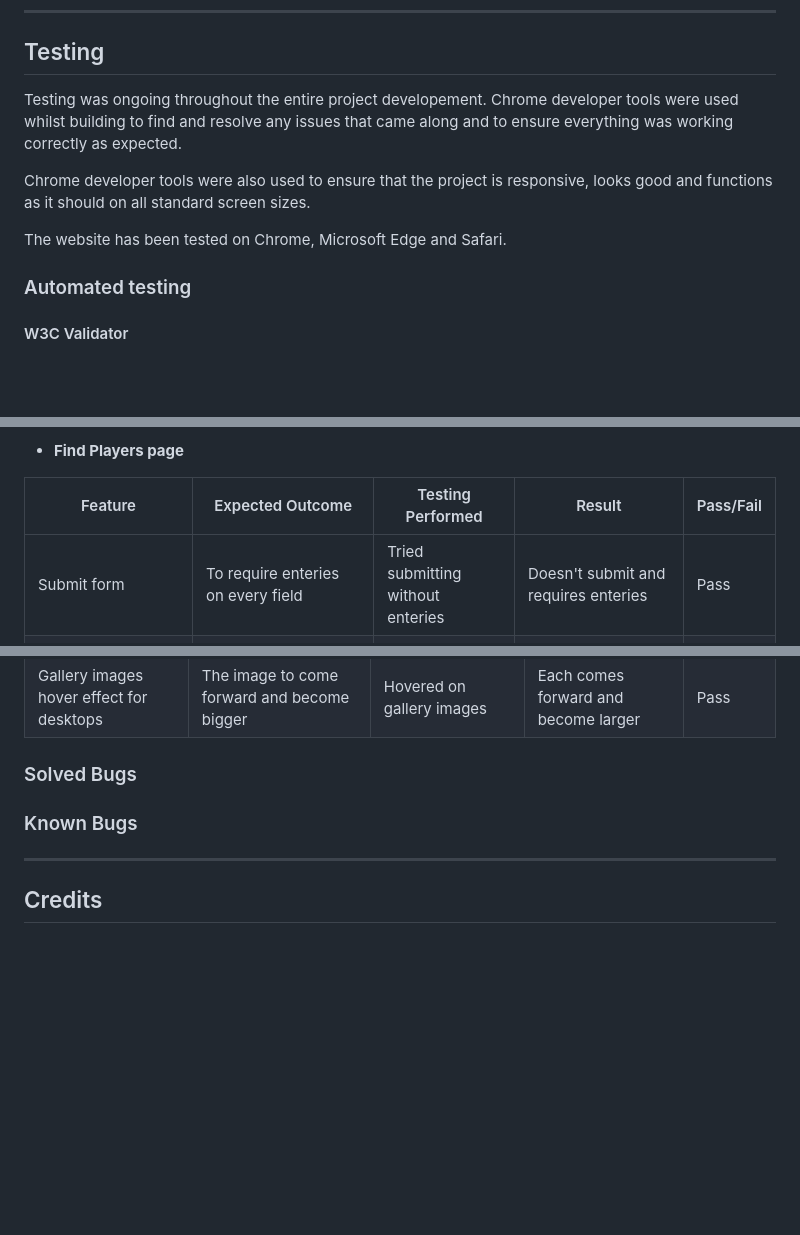
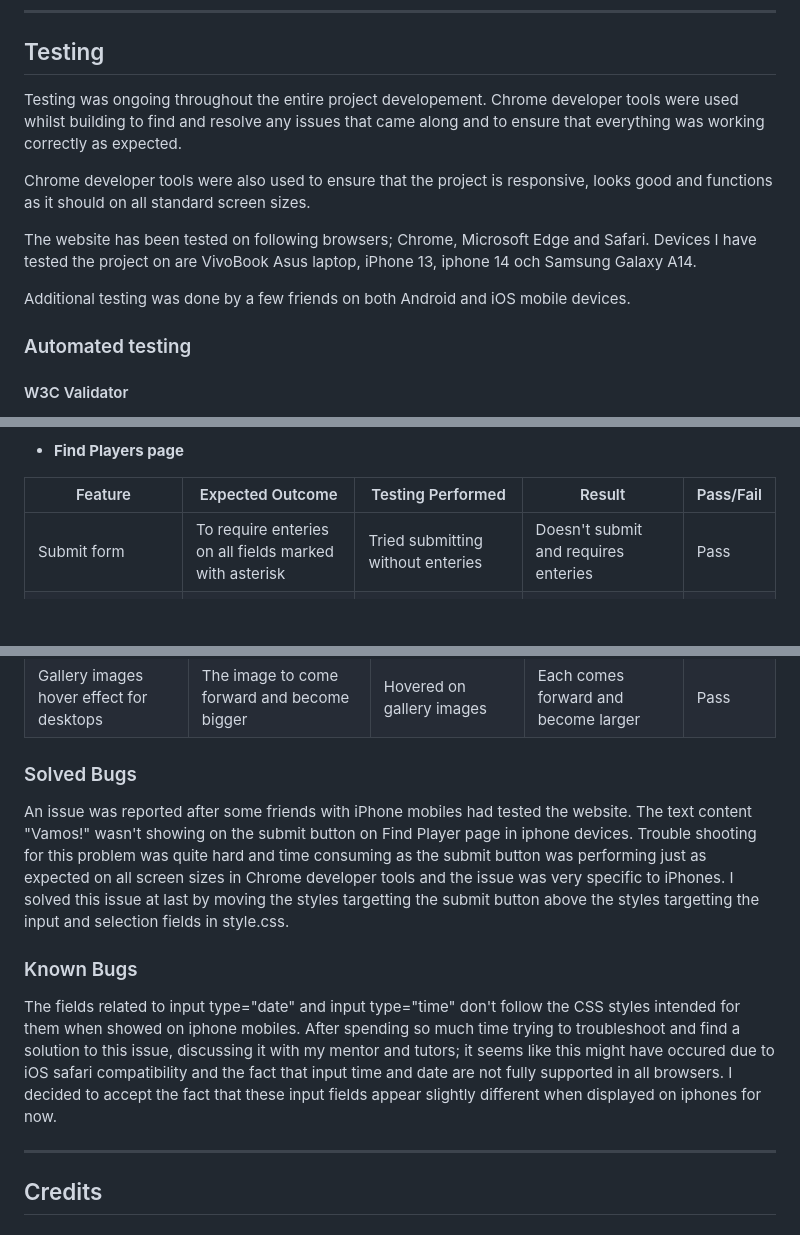
Before and after one commit to Fariba-Kamani/lets-padel, a Markdown page: README.md, 3 parts joined by grey strips. Drawn GitHub-style; blank space fills up the shorter version.

Commit message:
Continue working on README.md file

```diff
--- a/README.md
+++ b/README.md
@@ -328,11 +328,13 @@ To clone the repository:
 
 ## Testing
 
-Testing was ongoing throughout the entire project developement. Chrome developer tools were used whilst building to find and resolve any issues that came along and to ensure everything was working correctly as expected.
+Testing was ongoing throughout the entire project developement. Chrome developer tools were used whilst building to find and resolve any issues that came along and to ensure that everything was working correctly as expected.
 
 Chrome developer tools were also used to ensure that the project is responsive, looks good and functions as it should on all standard screen sizes.
 
-The website has been tested on Chrome, Microsoft Edge and Safari.
+The website has been tested on following browsers; Chrome, Microsoft Edge and Safari. Devices I have tested the project on are VivoBook Asus laptop, iPhone 13, iphone 14 och Samsung Galaxy A14.
+
+Additional testing was done by a few friends on both Android and iOS mobile devices.
 
 ### Automated testing
 
@@ -405,7 +407,7 @@ I used Lighthouse within the Chrome Developer Tools to test the performance, acc
 
  | Feature | Expected Outcome | Testing Performed | Result | Pass/Fail |
 | --- | --- | --- | --- | --- |
-| Submit form | To require enteries on every field | Tried submitting without enteries | Doesn't submit and requires enteries | Pass |
+| Submit form | To require enteries on all fields marked with asterisk | Tried submitting without enteries | Doesn't submit and requires enteries | Pass |
 | Submit form | To accept enteries only in correct format for every field | Entered wrong enterie format | Doesn't submit and requires correction | Pass |
 | Vamos! button | To submit the form successfully | Clicked on Vamos! button | Submits the form and shows all the data sent to server | Pass |
 | Fieldset border and legends display on mobiles | Hidden border and left-aligned legends | Opened on mobile | Shows as expected | Pass |
@@ -424,8 +427,12 @@ I used Lighthouse within the Chrome Developer Tools to test the performance, acc
 
 ### Solved Bugs
 
+An issue was reported after some friends with iPhone mobiles had tested the website. The text content "Vamos!" wasn't showing on the submit button on Find Player page in iphone devices. Trouble shooting for this problem was quite hard and time consuming as the submit button was performing just as expected on all screen sizes in Chrome developer tools and the issue was very specific to iPhones. I solved this issue at last by moving the styles targetting the submit button above the styles targetting the input and selection fields in style.css.
+
 
 ### Known Bugs
+
+The fields related to input type="date" and input type="time" don't follow the CSS styles intended for them when showed on iphone mobiles. After spending so much time trying to troubleshoot and find a solution to this issue, discussing it with my mentor and tutors; it seems like this might have occured due to iOS safari compatibility and the fact that input time and date are not fully supported in all browsers. I decided to accept the fact that these input fields appear slightly different when displayed on iphones for now.
 
 - - -
 
```
Also changed, not shown: other parts of README.md (+1 -0 lines).
